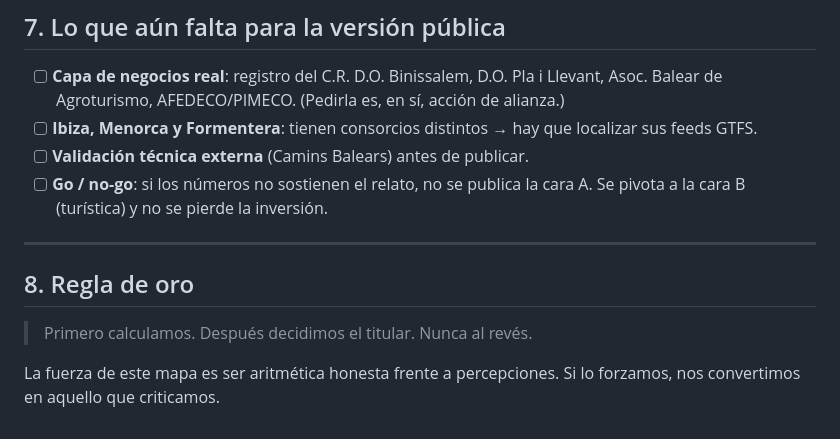
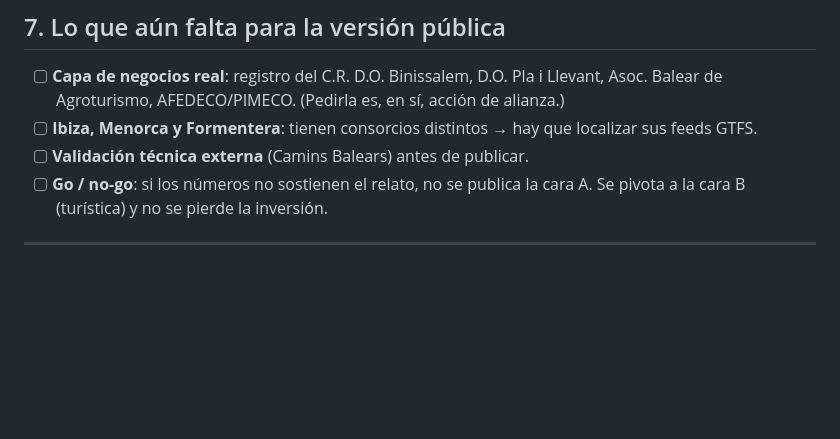
Before and after one commit to JPS-777/mapa-mallorca-inalcanzable, a Markdown page: README.md, the part around the change. GitHub-like rendering; blank space fills up the shorter version.

Commit message:
Remove 'Regla de oro' section from README
Removed section about the 'Regla de oro' from README.

```diff
--- a/README.md
+++ b/README.md
@@ -150,11 +150,3 @@ ese es justamente el punto. Es lo contrario de los estudios de carga que critica
       Se pivota a la cara B (turística) y no se pierde la inversión.
 
 ---
-
-## 8. Regla de oro
-
-> Primero calculamos. Después decidimos el titular.
-> Nunca al revés.
-
-La fuerza de este mapa es ser aritmética honesta frente a percepciones.
-Si lo forzamos, nos convertimos en aquello que criticamos.
```
